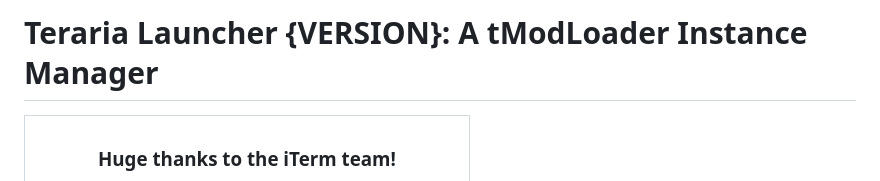
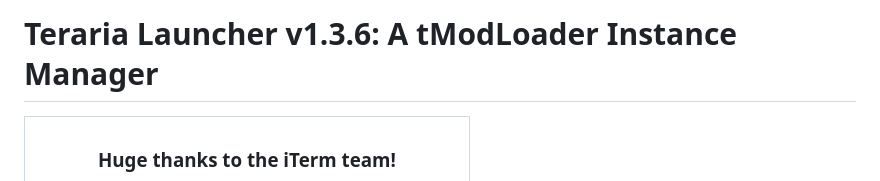
Before and after one commit to amathew4538/TerrariaLauncher, a Markdown page: README.md, the part around the change. Rendered like a GitHub page.

Commit message:
docs: update README version to v1.3.6

```diff
--- a/README.md
+++ b/README.md
@@ -1,4 +1,4 @@
-# Teraria Launcher {VERSION}: A tModLoader Instance Manager
+# Teraria Launcher v1.3.6: A tModLoader Instance Manager
 
 <table align="center">
   <tr style="background-color: #545454;">
```
